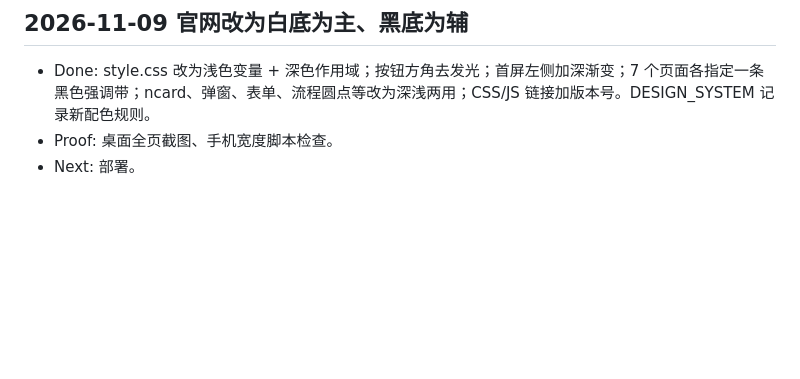
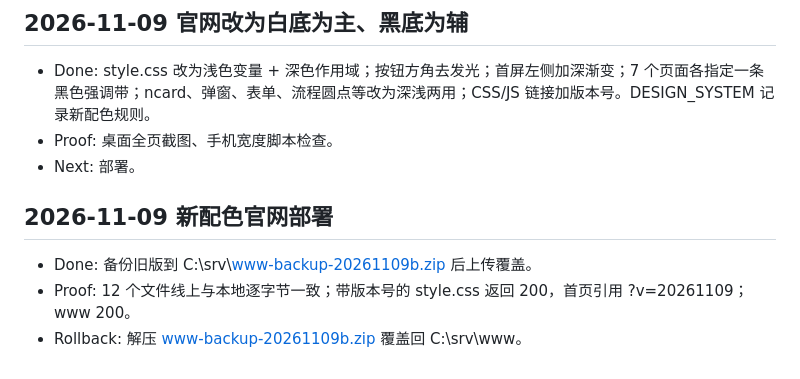
Before and after one commit to Chris00312/opc-workbench, a Markdown page: VIBELOG.md, the part around the change. Rendered like a GitHub page; blank space fills up the shorter version.

Commit message:
记录：新配色官网部署上线
Co-Authored-By: Claude Opus 5.5 <noreply@anthropic.com>

```diff
--- a/VIBELOG.md
+++ b/VIBELOG.md
@@ -143,3 +143,8 @@ Rollback: b6f258c
 - Done: style.css 改为浅色变量 + 深色作用域；按钮方角去发光；首屏左侧加深渐变；7 个页面各指定一条黑色强调带；ncard、弹窗、表单、流程圆点等改为深浅两用；CSS/JS 链接加版本号。DESIGN_SYSTEM 记录新配色规则。
 - Proof: 桌面全页截图、手机宽度脚本检查。
 - Next: 部署。
+
+## 2026-11-09 新配色官网部署
+- Done: 备份旧版到 C:\srv\www-backup-20261109b.zip 后上传覆盖。
+- Proof: 12 个文件线上与本地逐字节一致；带版本号的 style.css 返回 200，首页引用 ?v=20261109；www 200。
+- Rollback: 解压 www-backup-20261109b.zip 覆盖回 C:\srv\www。
```
Also changed, not shown: .codex-context/AI_STATE.md (+2 -2 lines).
